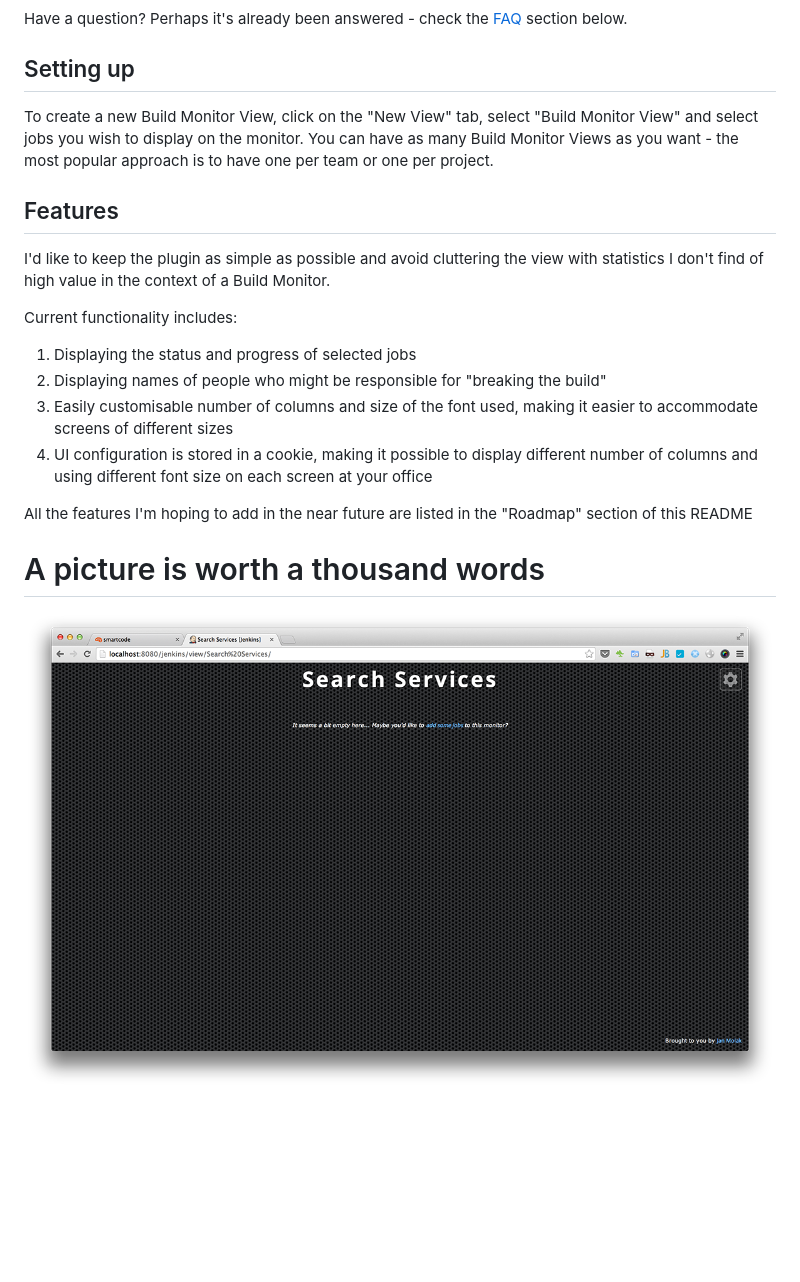
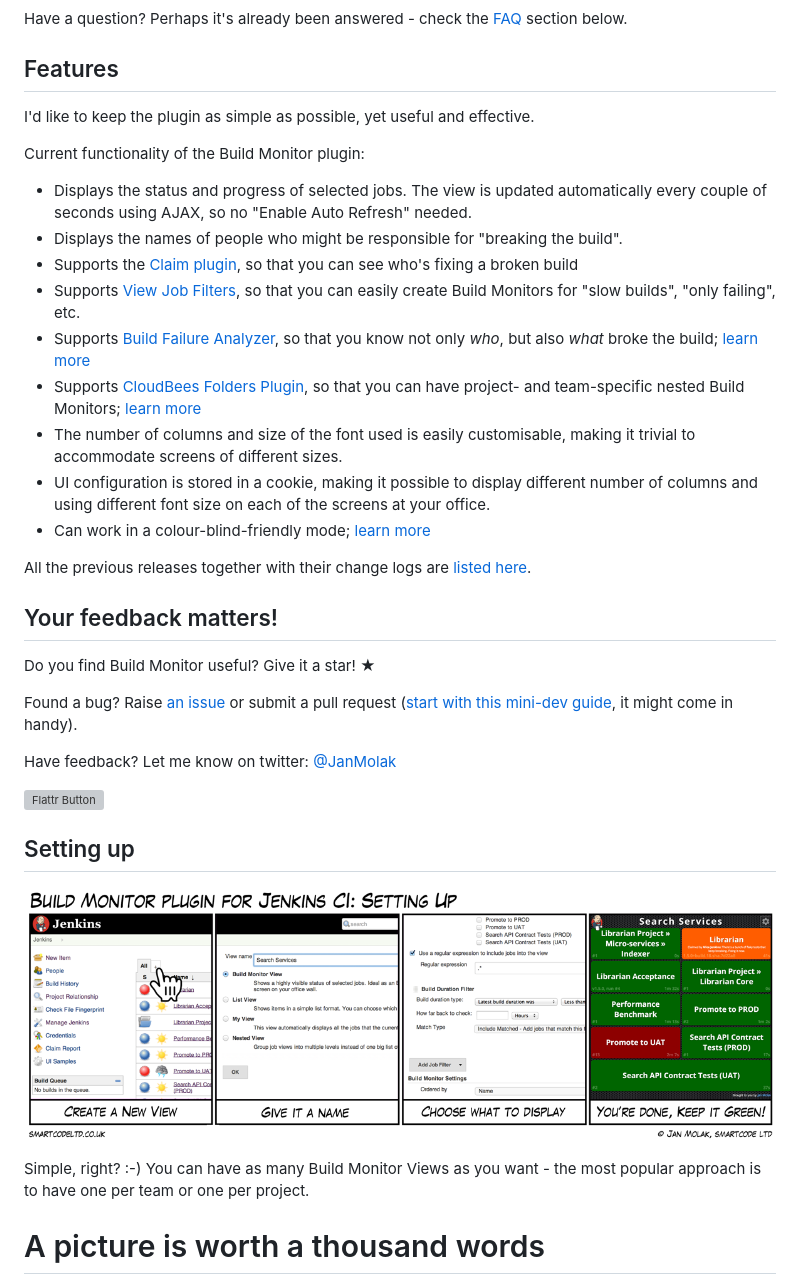
Before and after one commit to jenkinsci/build-monitor-plugin, a Markdown page: README.md, the part around one of its changes. GitHub-like rendering; pictures changed too: .README/Setting_up.png (added); blank space fills up the shorter version; grey boxes are pictures that could not be loaded.

Commit message:
(docs) Readme explains Build Monitor features and set up process more clearly.

```diff
--- a/README.md
+++ b/README.md
@@ -10,27 +11,43 @@ It easily accommodates different computer screen sizes and is ideal as an Extrem
 
 Have a question? Perhaps it's already been answered - check the [FAQ](#faq) section below.
 
+## Features
+
+I'd like to keep the plugin as simple as possible, yet useful and effective.
+
+Current functionality of the Build Monitor plugin:
+
+* Displays the status and progress of selected jobs. The view is updated automatically every couple of seconds using AJAX, so no "Enable Auto Refresh" needed.
+* Displays the names of people who might be responsible for "breaking the build".
+* Supports the [Claim plugin](https://wiki.jenkins-ci.org/display/JENKINS/Claim+plugin), so that you can see who's fixing a broken build
+* Supports [View Job Filters](https://wiki.jenkins-ci.org/display/JENKINS/View+Job+Filters), so that you can easily create Build Monitors for "slow builds", "only failing", etc.
+* Supports [Build Failure Analyzer](https://wiki.jenkins-ci.org/display/JENKINS/Build+Failure+Analyzer), so that you know not only *who*, but also *what* broke the build; [learn more](http://bit.ly/JBMBuild102)
+* Supports [CloudBees Folders Plugin](https://wiki.jenkins-ci.org/display/JENKINS/CloudBees+Folders+Plugin), so that you can have project- and team-specific nested Build Monitors; [learn more](http://bit.ly/JBMBuild117)
+* The number of columns and size of the font used is easily customisable, making it trivial to accommodate screens of different sizes.
+* UI configuration is stored in a cookie, making it possible to display different number of columns and using different font size on each of the screens at your office.
+* Can work in a colour-blind-friendly mode; [learn more](https://github.com/jan-molak/jenkins-build-monitor-plugin/issues/30#issuecomment-35849019)
+
+All the previous releases together with their change logs are [listed here](https://bitly.com/JBMReleases).
+
+## Your feedback matters!
+
+Do you find Build Monitor useful? Give it a star! &#9733;
+
+Found a bug? Raise [an issue](https://github.com/jan-molak/jenkins-build-monitor-plugin/issues?state=open)
+or submit a pull request ([start with this mini-dev guide](https://github.com/jan-molak/jenkins-build-monitor-plugin/wiki/Development-Guide), it might come in handy).
+
+Have feedback? Let me know on twitter: [@JanMolak](https://twitter.com/JanMolak)
+
+[![Flattr Button](http://api.flattr.com/button/button-static-50x60.png "Flattr This!")](https://flattr.com/submit/auto?user_id=JanMolak&url=https%3A%2F%2Fgithub.com%2Fjan-molak%2Fjenkins-build-monitor-plugin "Jenkins Build Monitor Plugin")
+
 ## Setting up
 
-To create a new Build Monitor View, click on the "New View" tab, select "Build Monitor View" and select jobs you wish
-to display on the monitor. You can have as many Build Monitor Views as you want - the most popular approach is to have one per team or one per project.
+![Setting up](.README/Setting_up.png)
 
-## Features
-
-I'd like to keep the plugin as simple as possible and avoid cluttering the view with statistics I don't find of high value in the context of a Build Monitor.
-
-Current functionality includes:
-
-1. Displaying the status and progress of selected jobs
-1. Displaying names of people who might be responsible for "breaking the build"
-1. Easily customisable number of columns and size of the font used, making it easier to accommodate screens of different sizes
-1. UI configuration is stored in a cookie, making it possible to display different number of columns and using different font size on each screen at your office
-
-All the features I'm hoping to add in the near future are listed in the "Roadmap" section of this README
+Simple, right? :-) You can have as many Build Monitor Views as you want - the most popular approach is to have one per team or one per project.
 
 # A picture is worth a thousand words
 
-![A place to start](.README/0_A_place_to_start.png)
 ![Adding jobs](.README/1_Adding_jobs.png)
 ![Three columns view](.README/2_Three_columns_view.png)
 ![Supports Claim and Build Failure Analyzer plugins](.README/3_Two_columns_view_with_claim_and_build_failure_analyzer_plugins.png)
```
Also changed, not shown: other parts of README.md (+19 -15 lines).
